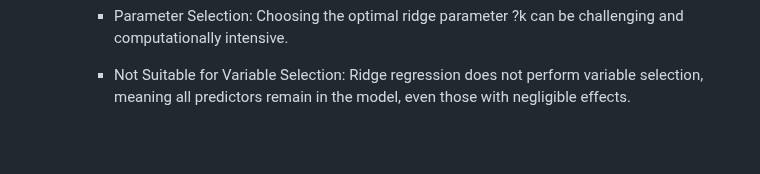
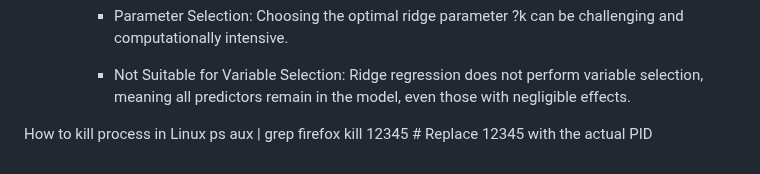
Before and after one commit to amarnathreddy0201/amarnathreddy0201, a Markdown page: README.md, the part around the change. Drawn GitHub-style; blank space fills up the shorter version.

```diff
--- a/README.md
+++ b/README.md
@@ -2145,3 +2145,8 @@ Ridge regression is used in many fields, including econometrics, chemistry, and
         - Parameter Selection: Choosing the optimal ridge parameter ?k can be challenging and computationally intensive.
 
         - Not Suitable for Variable Selection: Ridge regression does not perform variable selection, meaning all predictors remain in the model, even those with negligible effects.
+
+
+How to kill process in Linux
+   ps aux | grep firefox
+   kill 12345 # Replace 12345 with the actual PID
```
